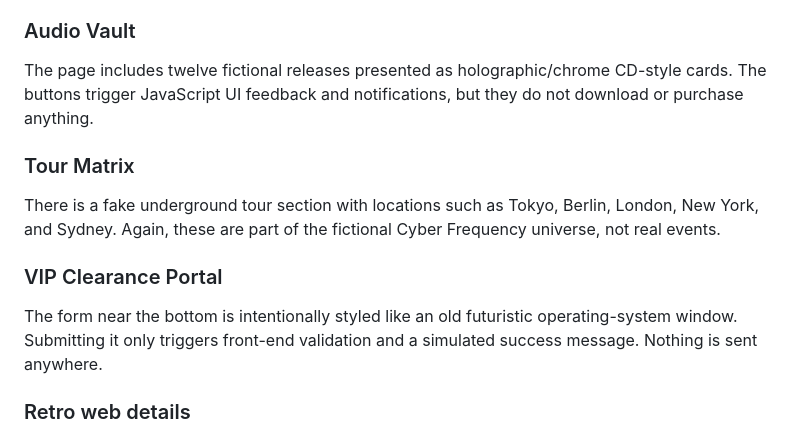
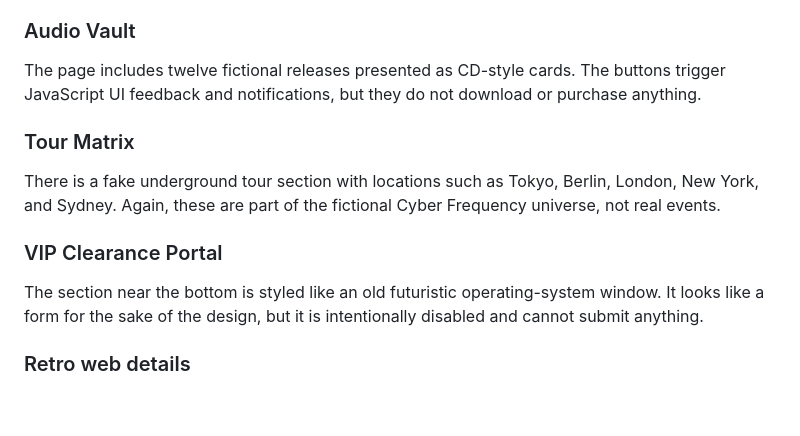
Before and after one commit to madebytommi/Y2k-Aesthetic, a Markdown page: README.md, the part around one of its changes. Rendered like a GitHub page; blank space fills up the shorter version.

```diff
--- a/README.md
+++ b/README.md
@@ -53,7 +58,7 @@ A big part of the layout uses a traditional 12-column, 960px grid. I kept that b
 
 ### Audio Vault
 
-The page includes twelve fictional releases presented as holographic/chrome CD-style cards. The buttons trigger JavaScript UI feedback and notifications, but they do not download or purchase anything.
+The page includes twelve fictional releases presented as CD-style cards. The buttons trigger JavaScript UI feedback and notifications, but they do not download or purchase anything.
 
 ### Tour Matrix
 
@@ -61,7 +66,7 @@ There is a fake underground tour section with locations such as Tokyo, Berlin, L
 
 ### VIP Clearance Portal
 
-The form near the bottom is intentionally styled like an old futuristic operating-system window. Submitting it only triggers front-end validation and a simulated success message. Nothing is sent anywhere.
+The section near the bottom is styled like an old futuristic operating-system window. It looks like a form for the sake of the design, but it is intentionally disabled and cannot submit anything.
 
 ### Retro web details
 
```
Also changed, not shown: other parts of README.md (+14 -9 lines).
